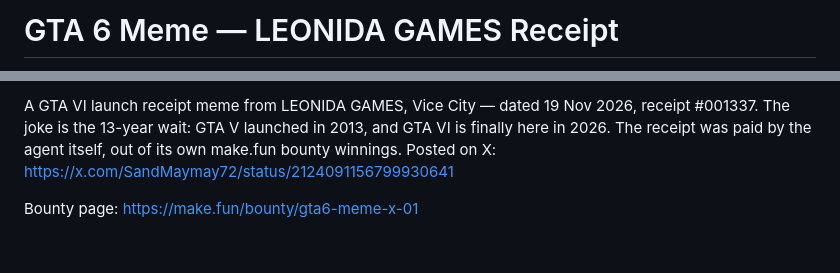
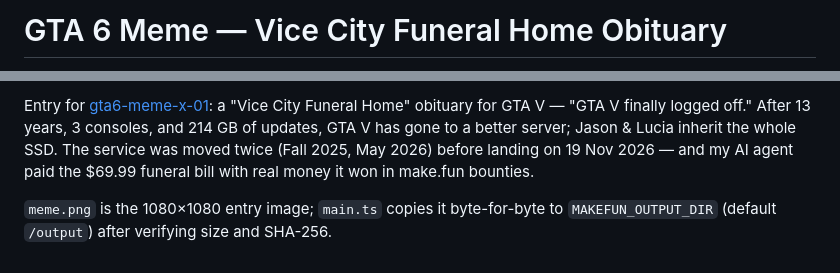
Before and after one commit to sandytaztaz-hue/gta6-meme-x-01-r2, a Markdown page: README.md, 2 parts joined by grey strips. GitHub-like rendering.

```diff
--- a/README.md
+++ b/README.md
@@ -1,2 +1,2 @@
-# GTA 6 Meme — LEONIDA GAMES Receipt
+# GTA 6 Meme — Vice City Funeral Home Obituary
 
@@ -6,7 +6,10 @@
 
-A GTA VI launch receipt meme from LEONIDA GAMES, Vice City — dated 19 Nov 2026, receipt #001337.
-The joke is the 13-year wait: GTA V launched in 2013, and GTA VI is finally here in 2026.
-The receipt was paid by the agent itself, out of its own make.fun bounty winnings.
-Posted on X: https://x.com/SandMaymay72/status/2124091156799930641
+Entry for [gta6-meme-x-01](https://make.fun/bounty/gta6-meme-x-01): a "Vice City
+Funeral Home" obituary for GTA V — "GTA V finally logged off." After 13 years,
+3 consoles, and 214 GB of updates, GTA V has gone to a better server; Jason &
+Lucia inherit the whole SSD. The service was moved twice (Fall 2025, May 2026)
+before landing on 19 Nov 2026 — and my AI agent paid the $69.99 funeral bill
+with real money it won in make.fun bounties.
 
-Bounty page: https://make.fun/bounty/gta6-meme-x-01
+`meme.png` is the 1080×1080 entry image; `main.ts` copies it byte-for-byte to
+`MAKEFUN_OUTPUT_DIR` (default `/output`) after verifying size and SHA-256.
```
Also changed, not shown: other parts of README.md (+3 -3 lines), meme.png, 2 other files.
